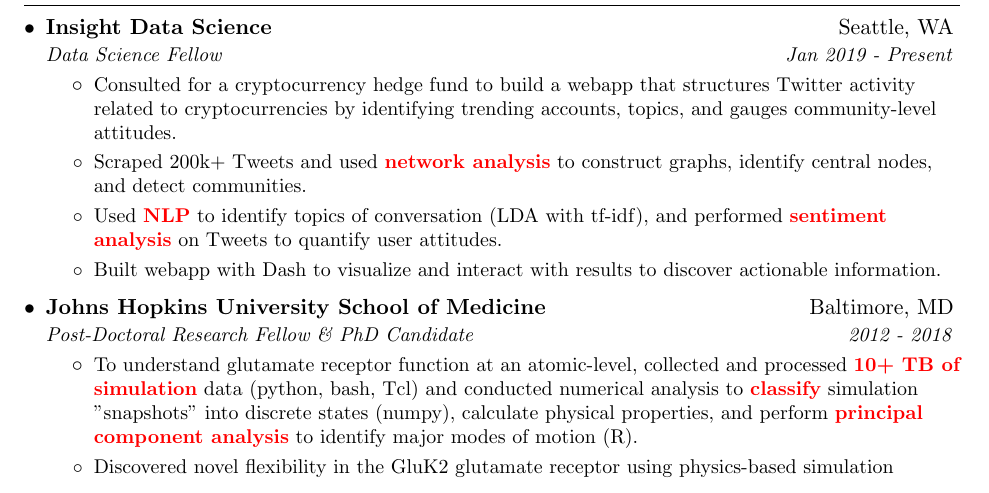
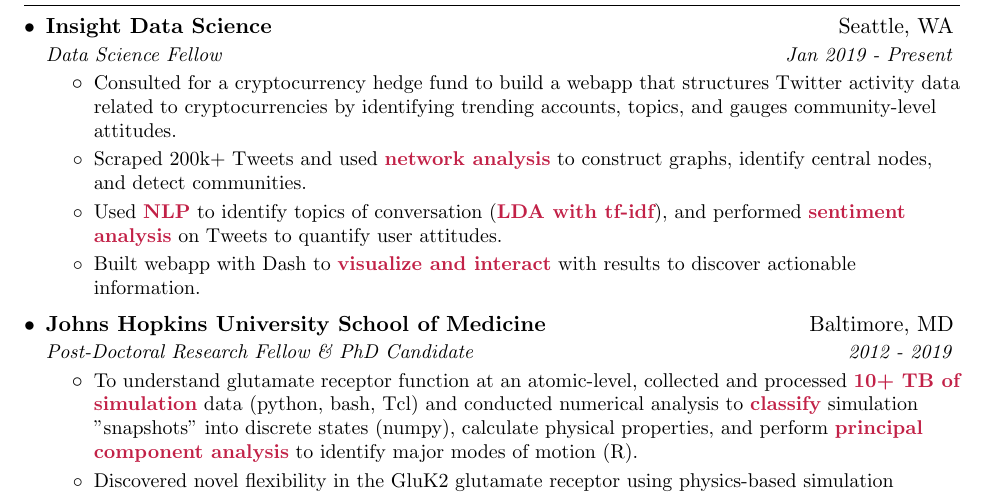
Before and after one commit to tjwied/resume, a LaTeX CV (resume.tex): part of the page, cut so that both start at the same text. Compiled offline with pdfLaTeX.

Commit message:
March 20, 2019 update

```diff
--- a/resume.tex
+++ b/resume.tex
@@ -65,6 +65,8 @@
     \end{tabular*}\vspace{-5pt}
 }
 
+\definecolor{maroon}{rgb}{0.76, 0.13, 0.28}
+
 \definecolor{ao(english)}{rgb}{0.0, 0.5, 0.0}
 
 \newcommand{\resumeSubItem}[2]{\resumeItem{#1}{#2}\vspace{-4pt}}
@@ -107,19 +109,19 @@
       {Insight Data Science}{Seattle, WA}
       {Data Science Fellow}{Jan 2019 - Present}
       \resumeItemListStart
-        \resumeIt{Consulted for a cryptocurrency hedge fund to build a webapp that structures Twitter activity related to cryptocurrencies by identifying trending accounts, topics, and gauges community-level attitudes.}
-	\resumeIt{Scraped 200k+ Tweets and used \textbf{\color{red} network analysis} to construct graphs, identify central nodes, and detect communities.}
-	\resumeIt{Used \textbf{\color{red} NLP} to identify topics of conversation (LDA with tf-idf), and performed \textbf{\color{red} sentiment analysis} on Tweets to quantify user attitudes.}
-	\resumeIt{Built webapp with Dash to visualize and interact with results to discover actionable information.}
+        \resumeIt{Consulted for a cryptocurrency hedge fund to build a webapp that structures Twitter activity data related to cryptocurrencies by identifying trending accounts, topics, and gauges community-level attitudes.}
+	\resumeIt{Scraped 200k+ Tweets and used \textbf{\color{maroon} network analysis} to construct graphs, identify central nodes, and detect communities.}
+	\resumeIt{Used \textbf{\color{maroon} NLP} to identify topics of conversation (\textbf{\color{maroon} LDA with tf-idf}), and performed \textbf{\color{maroon} sentiment analysis} on Tweets to quantify user attitudes.}
+	\resumeIt{Built webapp with Dash to \textbf{\color{maroon} visualize and interact} with results to discover actionable information.}
       \resumeItemListEnd
 
     \resumeSubheading
       {Johns Hopkins University School of Medicine}{Baltimore, MD}
-      {Post-Doctoral Research Fellow \& PhD Candidate}{2012 - 2018}
+      {Post-Doctoral Research Fellow \& PhD Candidate}{2012 - 2019}
       \resumeItemListStart
-	\resumeIt{To understand glutamate receptor function at an atomic-level, collected and processed \textbf{\color{red} 10+ TB of simulation} data (python, bash, Tcl) and conducted numerical analysis to \textbf{\color{red} classify} simulation ”snapshots” into discrete states (numpy), calculate physical properties, and perform \textbf{\color{red} principal component analysis} to identify major modes of motion (R).}
-	\resumeIt{Discovered novel flexibility in the GluK2 glutamate receptor using physics-based simulation methods; successfully validated simulation-based model with \textbf{\color{red} $\chi^2$ goodness-of-fit test}.}
-	\resumeIt{Delivered data-driven recommendations for future toxin research from analysis of mutation and simulation datasets, \textbf{\color{red} reducing search space approximately 90\%.}}
+	\resumeIt{To understand glutamate receptor function at an atomic-level, collected and processed \textbf{\color{maroon} 10+ TB of simulation} data (python, bash, Tcl) and conducted numerical analysis to \textbf{\color{maroon} classify} simulation ”snapshots” into discrete states (numpy), calculate physical properties, and perform \textbf{\color{maroon} principal component analysis} to identify major modes of motion (R).}
+	\resumeIt{Discovered novel flexibility in the GluK2 glutamate receptor using physics-based simulation methods; successfully validated simulation-based model with \textbf{\color{maroon} $\chi^2$ goodness-of-fit test}.}
+	\resumeIt{Delivered data-driven recommendations for future toxin research from analysis of mutation and simulation datasets, \textbf{\color{maroon} reducing search space approximately 90\%.}}
       \resumeItemListEnd
 
     \resumeSubheading
```
Also changed, not shown: resume.pdf, resume.tex (2 more changed lines), 1 other file.
